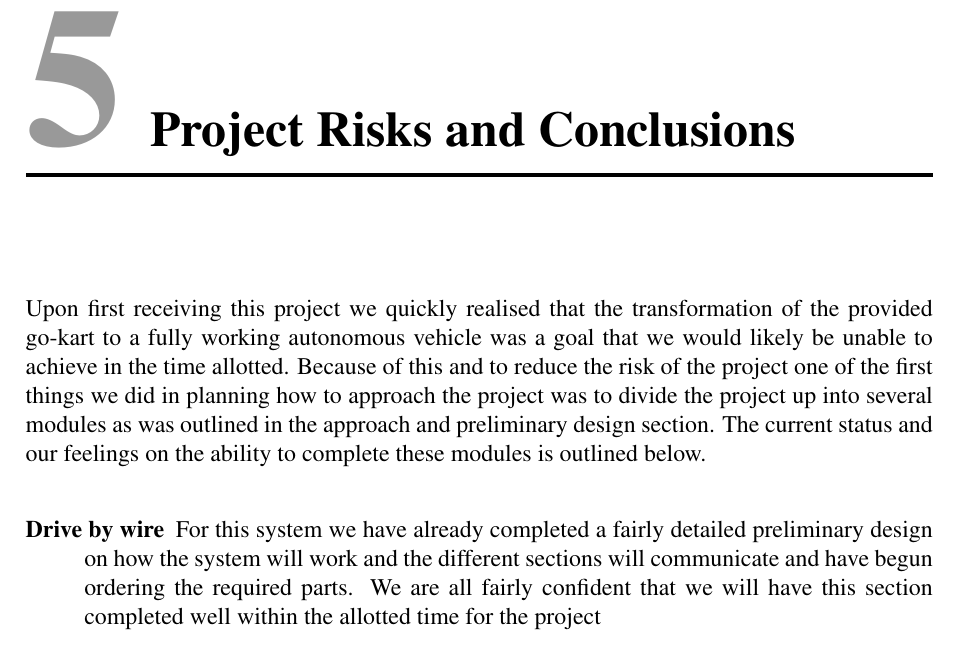
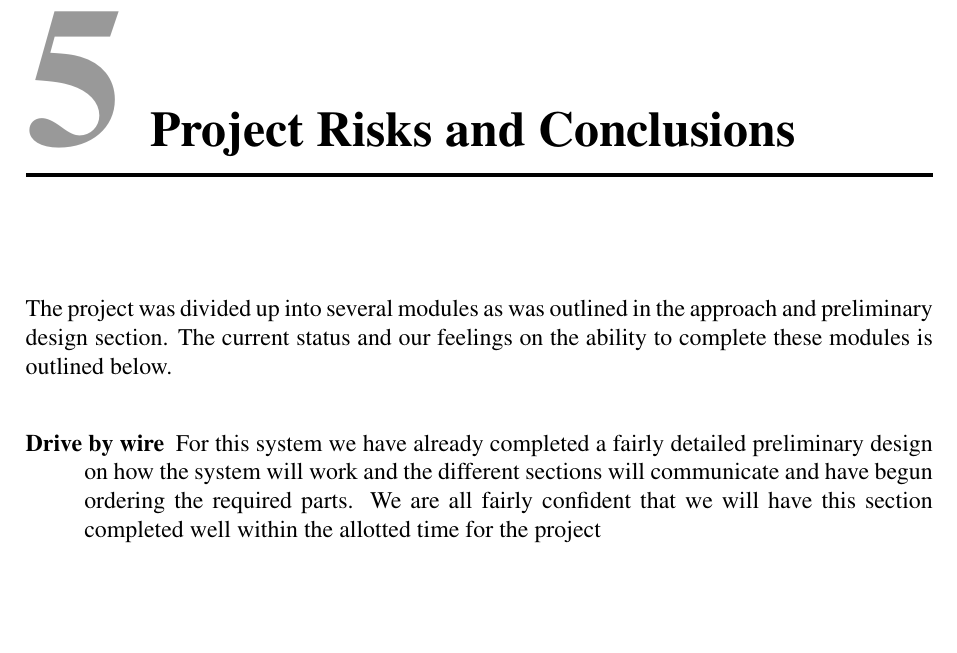
Before and after one commit to team-ramrod/mariokart, a LaTeX thesis (Documentation/SpecificationReport/Report/report.tex, which reads Documentation/SpecificationReport/Report/Conclusion.tex): part of page 16 of 17, cut so that both start at the same text, the shorter picture padded with empty space. Compiled offline with pdfLaTeX.

Commit message:
fixed conclusion

```diff
--- a/Documentation/SpecificationReport/Report/Conclusion.tex
+++ b/Documentation/SpecificationReport/Report/Conclusion.tex
@@ -1,6 +1,6 @@
 \chapter{Project Risks and Conclusions}
 
-Upon first receiving this project we quickly realised that the transformation of the provided go-kart to a fully working autonomous vehicle was a goal that we would likely be unable to achieve in the time allotted. Because of this and to reduce the risk of the project one of the first things we did in planning how to approach the project was to divide the project up into several modules as was outlined in the approach and preliminary design section. The current status and our feelings on the ability to complete these modules is outlined below.
+The project was divided up into several modules as was outlined in the approach and preliminary design section. The current status and our feelings on the ability to complete these modules is outlined below.
 
 \begin{description}
 \item[Drive by wire] For this system we have already completed a fairly detailed preliminary design on how the system will work and the different sections will communicate and have begun ordering the required parts. We are all fairly confident that we will have this section completed well within the allotted time for the project
```
